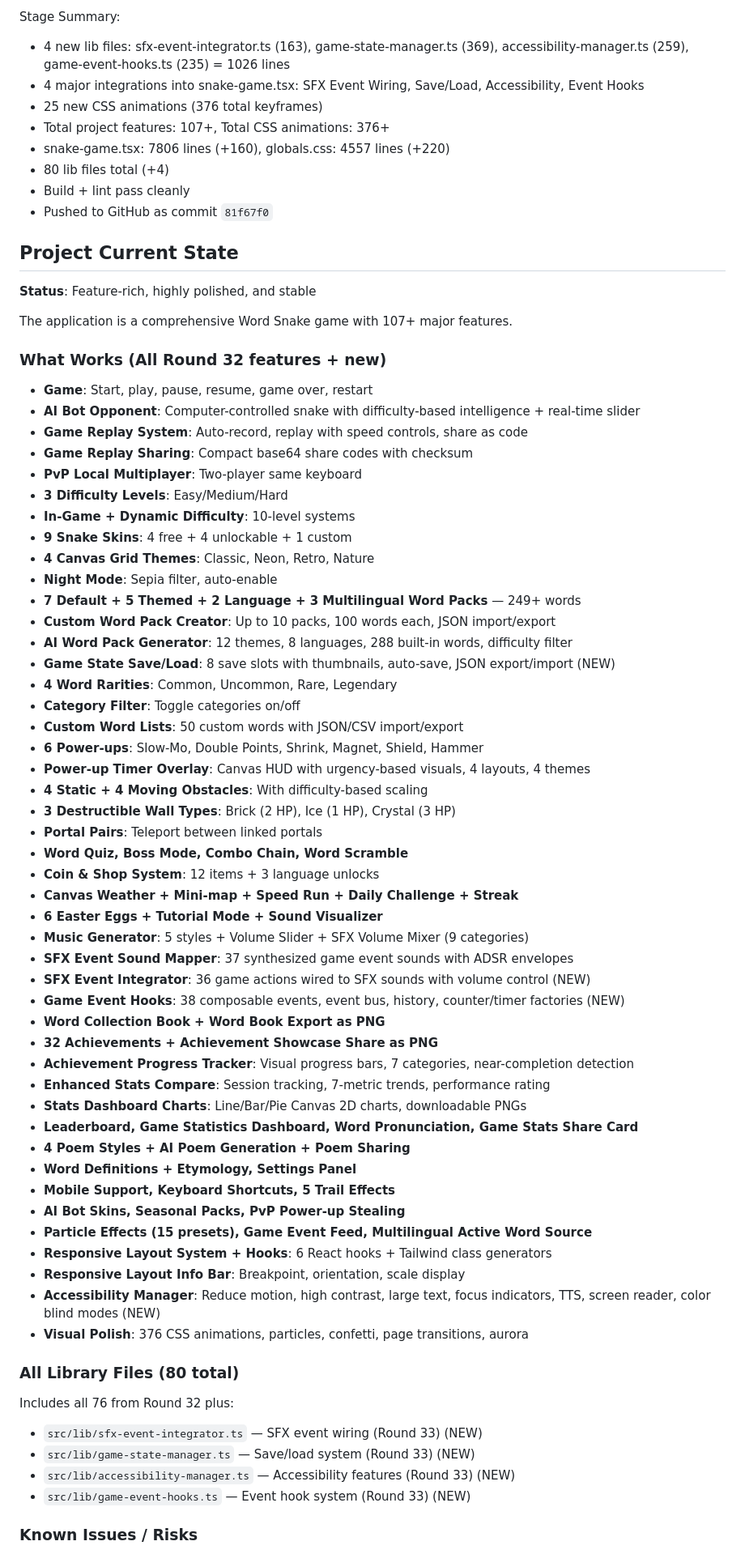
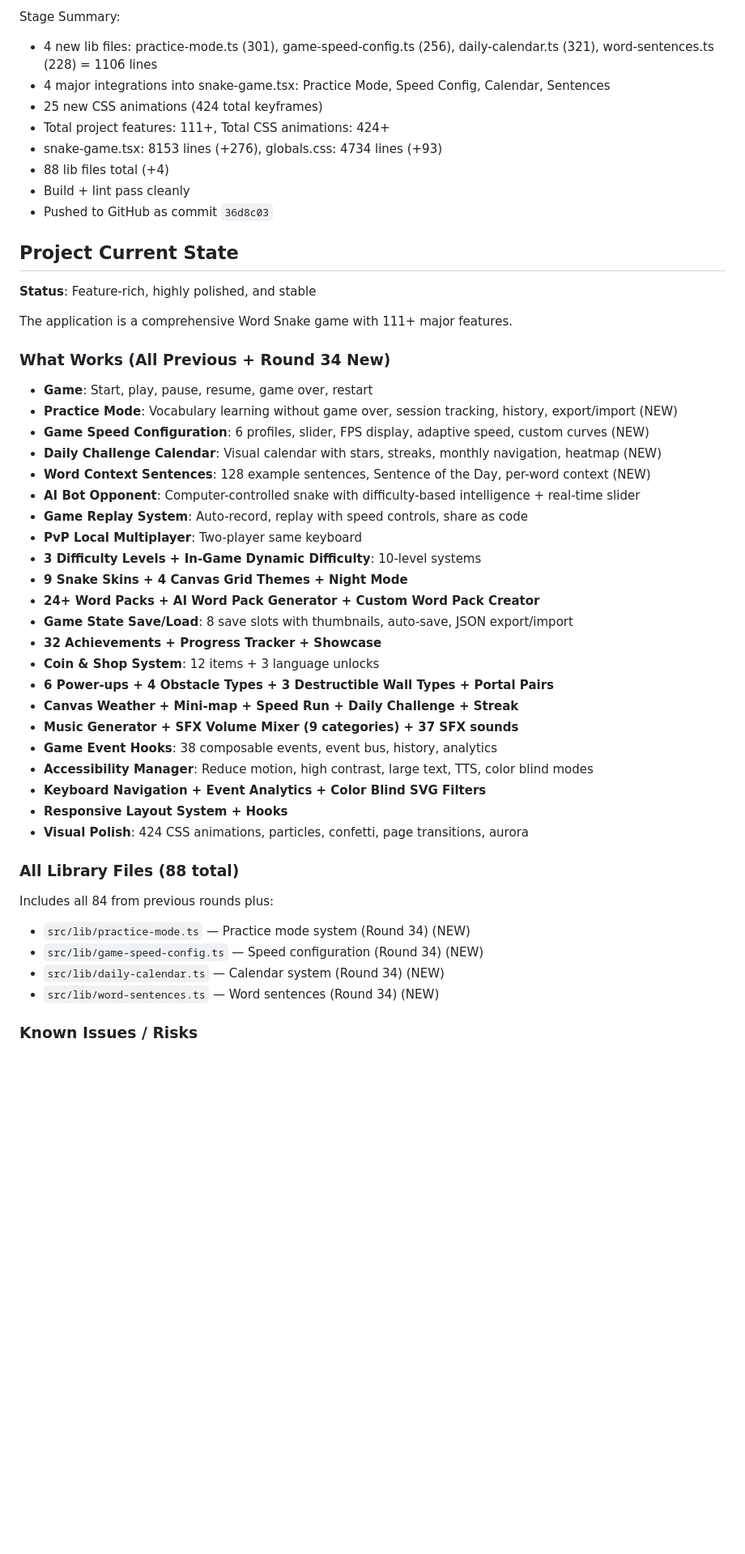
Before and after one commit to alwaysmiracles/Word-Snake, a Markdown page: worklog.md, the part around one of its changes. Shown at 81% size. GitHub-like rendering; blank space fills up the shorter version.

Commit message:
Update worklog for Round 34

```diff
--- a/worklog.md
+++ b/worklog.md
@@ -67,74 +69,51 @@ Work Log:
 - **Build**: Compiles successfully. ESLint zero errors.
 
 Stage Summary:
-- 4 new lib files: sfx-event-integrator.ts (163), game-state-manager.ts (369), accessibility-manager.ts (259), game-event-hooks.ts (235) = 1026 lines
-- 4 major integrations into snake-game.tsx: SFX Event Wiring, Save/Load, Accessibility, Event Hooks
-- 25 new CSS animations (376 total keyframes)
-- Total project features: 107+, Total CSS animations: 376+
-- snake-game.tsx: 7806 lines (+160), globals.css: 4557 lines (+220)
-- 80 lib files total (+4)
+- 4 new lib files: practice-mode.ts (301), game-speed-config.ts (256), daily-calendar.ts (321), word-sentences.ts (228) = 1106 lines
+- 4 major integrations into snake-game.tsx: Practice Mode, Speed Config, Calendar, Sentences
+- 25 new CSS animations (424 total keyframes)
+- Total project features: 111+, Total CSS animations: 424+
+- snake-game.tsx: 8153 lines (+276), globals.css: 4734 lines (+93)
+- 88 lib files total (+4)
 - Build + lint pass cleanly
-- Pushed to GitHub as commit `81f67f0`
+- Pushed to GitHub as commit `36d8c03`
 
 ## Project Current State
 
 **Status**: Feature-rich, highly polished, and stable
 
-The application is a comprehensive Word Snake game with 107+ major features.
+The application is a comprehensive Word Snake game with 111+ major features.
 
-### What Works (All Round 32 features + new)
+### What Works (All Previous + Round 34 New)
 - **Game**: Start, play, pause, resume, game over, restart
+- **Practice Mode**: Vocabulary learning without game over, session tracking, history, export/import (NEW)
+- **Game Speed Configuration**: 6 profiles, slider, FPS display, adaptive speed, custom curves (NEW)
+- **Daily Challenge Calendar**: Visual calendar with stars, streaks, monthly navigation, heatmap (NEW)
+- **Word Context Sentences**: 128 example sentences, Sentence of the Day, per-word context (NEW)
 - **AI Bot Opponent**: Computer-controlled snake with difficulty-based intelligence + real-time slider
 - **Game Replay System**: Auto-record, replay with speed controls, share as code
-- **Game Replay Sharing**: Compact base64 share codes with checksum
 - **PvP Local Multiplayer**: Two-player same keyboard
-- **3 Difficulty Levels**: Easy/Medium/Hard
-- **In-Game + Dynamic Difficulty**: 10-level systems
-- **9 Snake Skins**: 4 free + 4 unlockable + 1 custom
-- **4 Canvas Grid Themes**: Classic, Neon, Retro, Nature
-- **Night Mode**: Sepia filter, auto-enable
-- **7 Default + 5 Themed + 2 Language + 3 Multilingual Word Packs** — 249+ words
-- **Custom Word Pack Creator**: Up to 10 packs, 100 words each, JSON import/export
-- **AI Word Pack Generator**: 12 themes, 8 languages, 288 built-in words, difficulty filter
-- **Game State Save/Load**: 8 save slots with thumbnails, auto-save, JSON export/import (NEW)
-- **4 Word Rarities**: Common, Uncommon, Rare, Legendary
-- **Category Filter**: Toggle categories on/off
-- **Custom Word Lists**: 50 custom words with JSON/CSV import/export
-- **6 Power-ups**: Slow-Mo, Double Points, Shrink, Magnet, Shield, Hammer
-- **Power-up Timer Overlay**: Canvas HUD with urgency-based visuals, 4 layouts, 4 themes
-- **4 Static + 4 Moving Obstacles**: With difficulty-based scaling
-- **3 Destructible Wall Types**: Brick (2 HP), Ice (1 HP), Crystal (3 HP)
-- **Portal Pairs**: Teleport between linked portals
-- **Word Quiz, Boss Mode, Combo Chain, Word Scramble**
+- **3 Difficulty Levels + In-Game Dynamic Difficulty**: 10-level systems
+- **9 Snake Skins + 4 Canvas Grid Themes + Night Mode**
+- **24+ Word Packs + AI Word Pack Generator + Custom Word Pack Creator**
+- **Game State Save/Load**: 8 save slots with thumbnails, auto-save, JSON export/import
+- **32 Achievements + Progress Tracker + Showcase**
 - **Coin & Shop System**: 12 items + 3 language unlocks
+- **6 Power-ups + 4 Obstacle Types + 3 Destructible Wall Types + Portal Pairs**
 - **Canvas Weather + Mini-map + Speed Run + Daily Challenge + Streak**
-- **6 Easter Eggs + Tutorial Mode + Sound Visualizer**
-- **Music Generator**: 5 styles + Volume Slider + SFX Volume Mixer (9 categories)
-- **SFX Event Sound Mapper**: 37 synthesized game event sounds with ADSR envelopes
-- **SFX Event Integrator**: 36 game actions wired to SFX sounds with volume control (NEW)
-- **Game Event Hooks**: 38 composable events, event bus, history, counter/timer factories (NEW)
-- **Word Collection Book + Word Book Export as PNG**
-- **32 Achievements + Achievement Showcase Share as PNG**
-- **Achievement Progress Tracker**: Visual progress bars, 7 categories, near-completion detection
-- **Enhanced Stats Compare**: Session tracking, 7-metric trends, performance rating
-- **Stats Dashboard Charts**: Line/Bar/Pie Canvas 2D charts, downloadable PNGs
-- **Leaderboard, Game Statistics Dashboard, Word Pronunciation, Game Stats Share Card**
-- **4 Poem Styles + AI Poem Generation + Poem Sharing**
-- **Word Definitions + Etymology, Settings Panel**
-- **Mobile Support, Keyboard Shortcuts, 5 Trail Effects**
-- **AI Bot Skins, Seasonal Packs, PvP Power-up Stealing**
-- **Particle Effects (15 presets), Game Event Feed, Multilingual Active Word Source**
-- **Responsive Layout System + Hooks**: 6 React hooks + Tailwind class generators
-- **Responsive Layout Info Bar**: Breakpoint, orientation, scale display
-- **Accessibility Manager**: Reduce motion, high contrast, large text, focus indicators, TTS, screen reader, color blind modes (NEW)
-- **Visual Polish**: 376 CSS animations, particles, confetti, page transitions, aurora
+- **Music Generator + SFX Volume Mixer (9 categories) + 37 SFX sounds**
+- **Game Event Hooks**: 38 composable events, event bus, history, analytics
+- **Accessibility Manager**: Reduce motion, high contrast, large text, TTS, color blind modes
+- **Keyboard Navigation + Event Analytics + Color Blind SVG Filters**
+- **Responsive Layout System + Hooks**
+- **Visual Polish**: 424 CSS animations, particles, confetti, page transitions, aurora
 
-### All Library Files (80 total)
-Includes all 76 from Round 32 plus:
-- `src/lib/sfx-event-integrator.ts` — SFX event wiring (Round 33) (NEW)
-- `src/lib/game-state-manager.ts` — Save/load system (Round 33) (NEW)
-- `src/lib/accessibility-manager.ts` — Accessibility features (Round 33) (NEW)
-- `src/lib/game-event-hooks.ts` — Event hook system (Round 33) (NEW)
+### All Library Files (88 total)
+Includes all 84 from previous rounds plus:
+- `src/lib/practice-mode.ts` — Practice mode system (Round 34) (NEW)
+- `src/lib/game-speed-config.ts` — Speed configuration (Round 34) (NEW)
+- `src/lib/daily-calendar.ts` — Calendar system (Round 34) (NEW)
+- `src/lib/word-sentences.ts` — Word sentences (Round 34) (NEW)
 
 ### Known Issues / Risks
 - Dev server unstable due to resource limitations (use `next build` for verification)
```
Also changed, not shown: other parts of worklog.md (+85 -79 lines).
